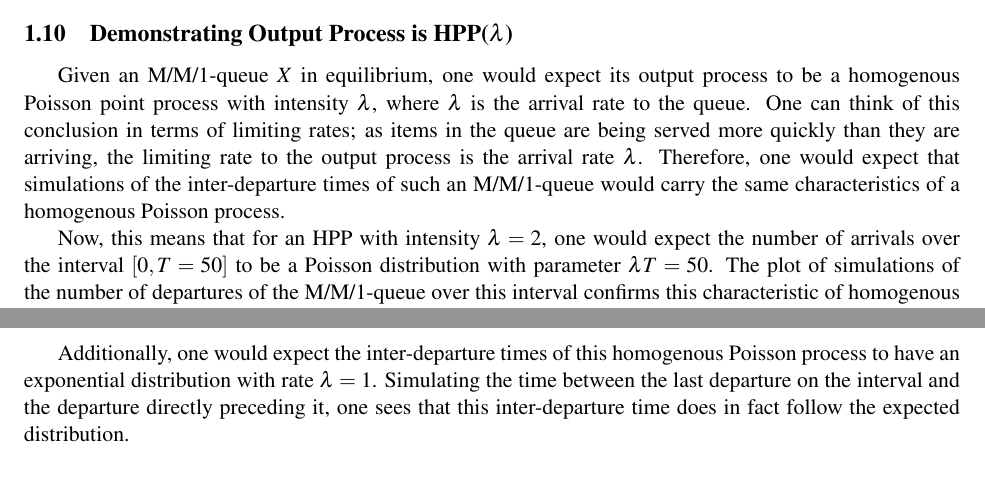
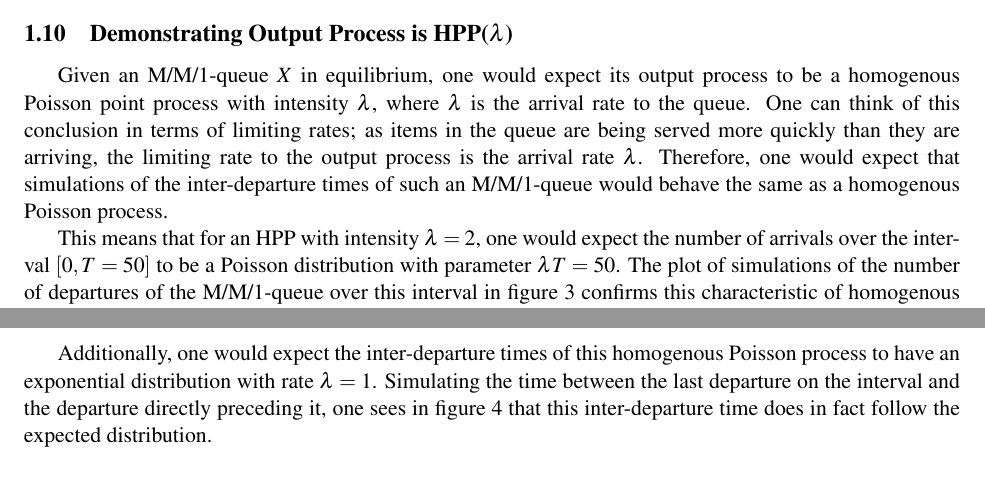
Before and after one commit to jepetty/APPM4560_labs, a LaTeX document (lab3/report/report.tex): two parts of pages 4 and 5 of 5, joined at a grey line, cut so that both start at the same text. Compiled offline with pdfLaTeX.

Commit message:
Reference figures

```diff
--- a/lab3/report/report.tex
+++ b/lab3/report/report.tex
@@ -78,19 +78,19 @@ After 10,000 simulations of an M/M/1-queue, the fraction of time that the server
 \end{figure}
 
 \subsection{Demonstrating Output Process is HPP($\lambda$)}
-Given an M/M/1-queue $X$ in equilibrium, one would expect its output process to be a homogenous Poisson point process with intensity $\lambda$, where $\lambda$ is the arrival rate to the queue. One can think of this conclusion in terms of limiting rates; as items in the queue are being served more quickly than they are arriving, the limiting rate to the output process is the arrival rate $\lambda$. Therefore, one would expect that simulations of the inter-departure times of such an M/M/1-queue would carry the same characteristics of a homogenous Poisson process.
+Given an M/M/1-queue $X$ in equilibrium, one would expect its output process to be a homogenous Poisson point process with intensity $\lambda$, where $\lambda$ is the arrival rate to the queue. One can think of this conclusion in terms of limiting rates; as items in the queue are being served more quickly than they are arriving, the limiting rate to the output process is the arrival rate $\lambda$. Therefore, one would expect that simulations of the inter-departure times of such an M/M/1-queue would behave the same as a homogenous Poisson process.
 
-Now, this means that for an HPP with intensity $\lambda=2$, one would expect the number of arrivals over the interval $[0,T=50]$ to be a Poisson distribution with parameter $\lambda T=50$. The plot of simulations of the number of departures of the M/M/1-queue over this interval confirms this characteristic of homogenous Poisson processes.
+This means that for an HPP with intensity $\lambda=2$, one would expect the number of arrivals over the interval $[0,T=50]$ to be a Poisson distribution with parameter $\lambda T=50$. The plot of simulations of the number of departures of the M/M/1-queue over this interval in figure~\ref{fig:depart_count} confirms this characteristic of homogenous Poisson processes.
 \begin{figure}[H]
 \includegraphics[scale=0.55]{nt_hpp}
 \caption{10,000 simulations of the number of departures of an M/M/1-queue in equilibrium beside the expected probability mass function of a Poisson distribution with paramater $\lambda T=50$.}
-\label{fig:x}
+\label{fig:depart_count}
 \end{figure}
-Additionally, one would expect the inter-departure times of this homogenous Poisson process to have an exponential distribution with rate $\lambda = 1$. Simulating the time between the last departure on the interval and the departure directly preceding it, one sees that this inter-departure time does in fact follow the expected distribution.
+Additionally, one would expect the inter-departure times of this homogenous Poisson process to have an exponential distribution with rate $\lambda = 1$. Simulating the time between the last departure on the interval and the departure directly preceding it, one sees in figure~\ref{fig:inter_departure} that this inter-departure time does in fact follow the expected distribution.
 \begin{figure}[H]
 \includegraphics[scale=0.55]{tn_tn1}
 \caption{10,000 simulations of the inter-departure time of the second-to-last and last departure of an M/M/1-queue with arrival rate $\lambda = 1$ over time $T=50$ against the expected exponential distribution with rate parameter $\lambda = 1$.}
-\label{fig:x}
+\label{fig:inter_departure}
 \end{figure}
 
 \end{document}
```
Also changed, not shown: lab3/report/report.tex (4 more changed lines).
